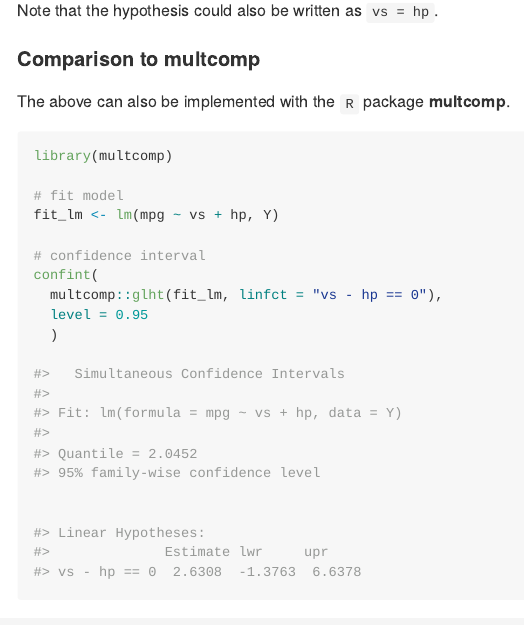
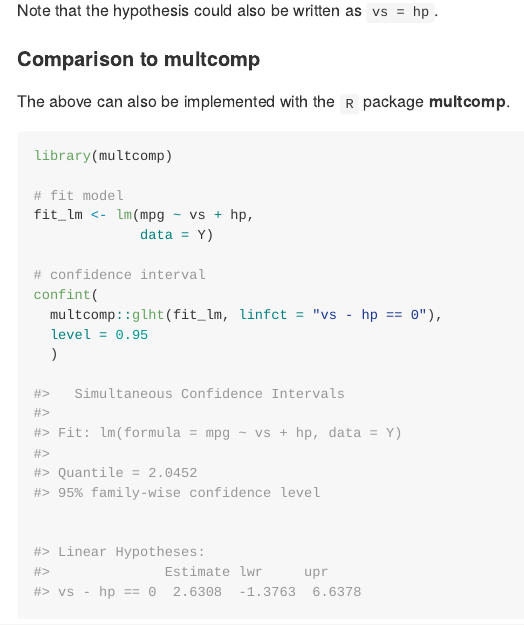
Before and after one commit to josue-rodriguez/bayeslincom, an R Markdown document (README.Rmd): the page in a window 1100 px wide, from 1560 px down. The pictures show the output file README.md that the author committed with the source, drawn offline in the style of GitHub.

Commit message:
readme update code to include `data`

```diff
--- a/README.Rmd
+++ b/README.Rmd
@@ -103,7 +103,8 @@ The above can also be implemented with the `R` package **multcomp**.
 library(multcomp)
 
 # fit model
-fit_lm <- lm(mpg ~ vs + hp, Y)
+fit_lm <- lm(mpg ~ vs + hp,
+             data = Y)
 
 # confidence interval
 confint(
```
Also changed, not shown: README.md.
